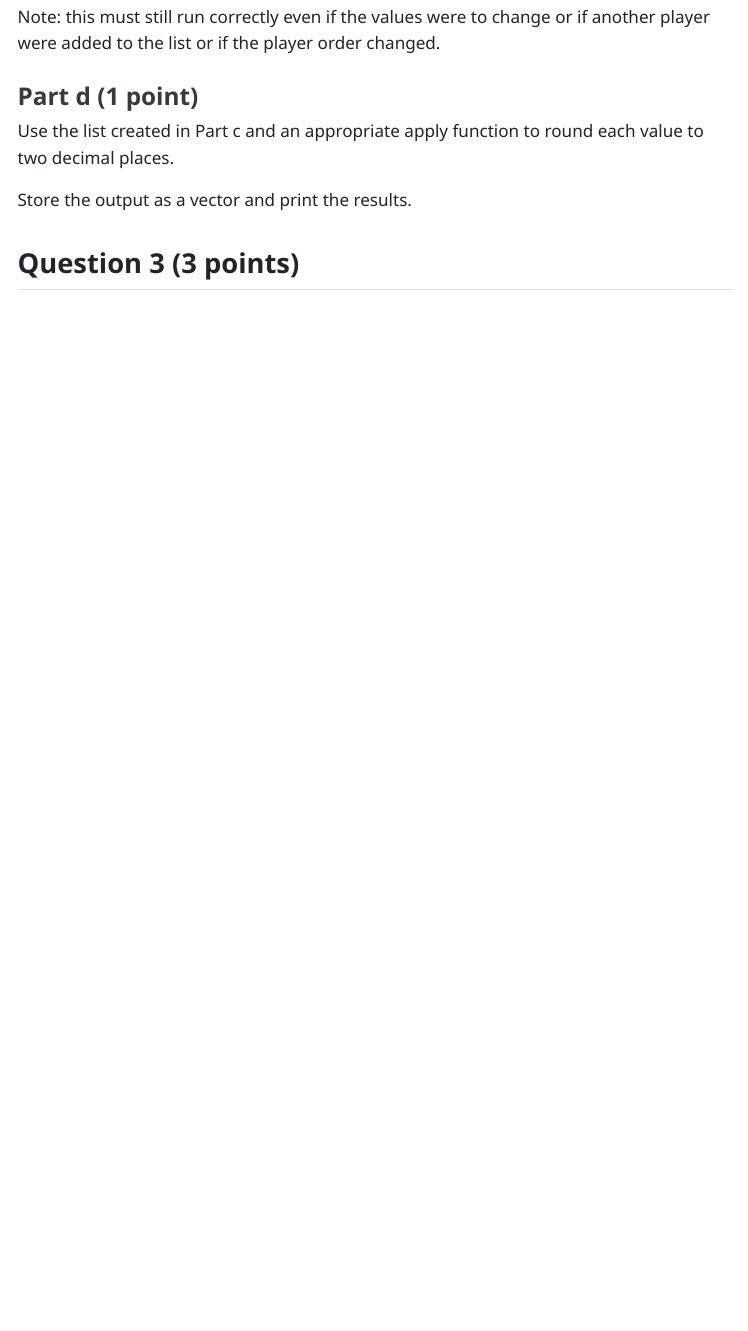
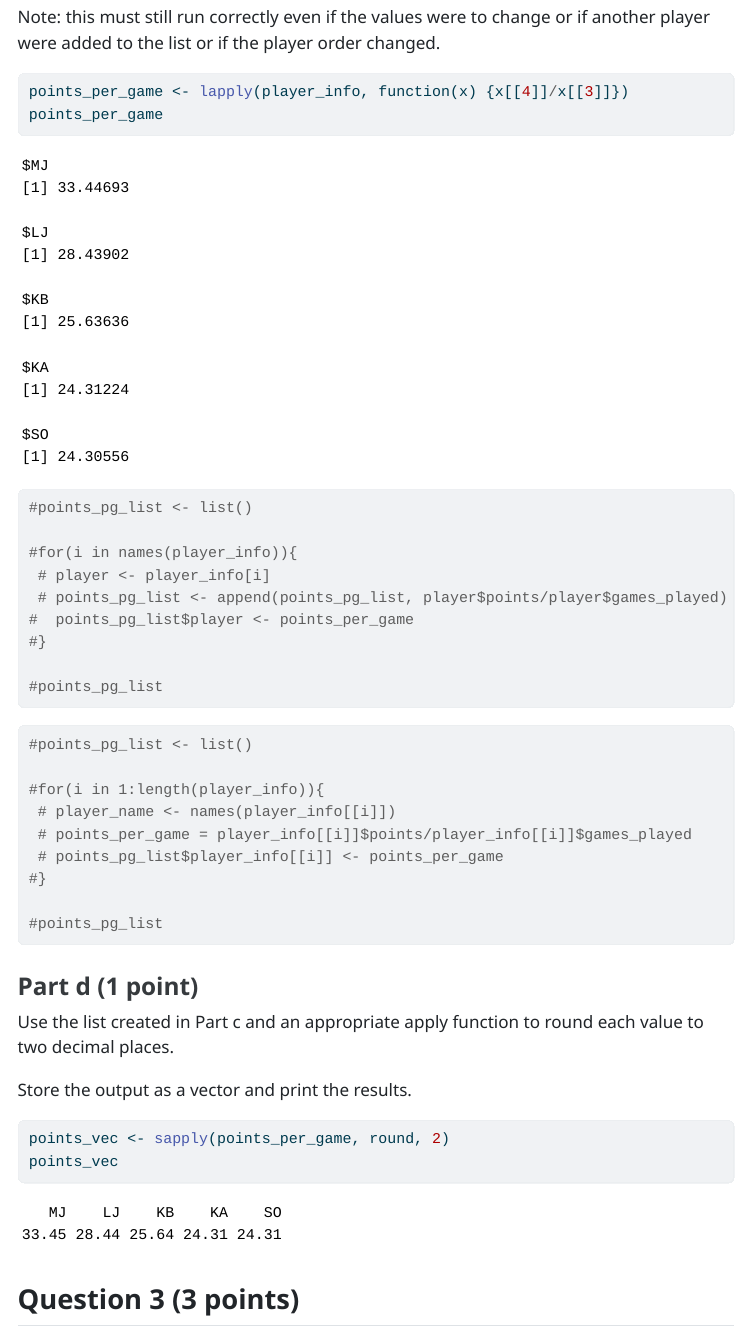
Before and after one commit to hadleytimm/Timmermann_Hadley_201_A06, a Quarto document (template_A06.qmd): the page in a window 1100 px wide, from 5450 px down. The pictures show the output file template_A06.html that the author committed with the source, opened offline; menus at the side of the page are left out; long lines of code are wrapped.

Commit message:
question 1 complete

````diff
--- a/template_A06.qmd
+++ b/template_A06.qmd
@@ -137,3 +137,5 @@ Hint: initialize an empty list
 Note: this must still run correctly even if the values were to change or if another player were added to the list or if the player order changed.
 
 ```{r}
+points_per_game <- lapply(player_info, function(x) {x[[4]]/x[[3]]})
+points_per_game
@@ -148,5 +142,28 @@ points_pg_list
 ```
 
+```{r}
+#points_pg_list <- list()
+
+#for(i in names(player_info)){
+ # player <- player_info[i]
+ # points_pg_list <- append(points_pg_list, player$points/player$games_played)
+#  points_pg_list$player <- points_per_game
+#}
+
+#points_pg_list
+```
+
+```{r}
+#points_pg_list <- list()
+
+#for(i in 1:length(player_info)){
+ # player_name <- names(player_info[[i]])
+ # points_per_game = player_info[[i]]$points/player_info[[i]]$games_played
+ # points_pg_list$player_info[[i]] <- points_per_game
+#}
+
+#points_pg_list
+```
 
 ### Part d (1 point)
 
@@ -155,7 +172,8 @@ Use the list created in Part c and an appropriate apply function to round each v
 Store the output as a vector and print the results.
 
 ```{r}
-
+points_vec <- sapply(points_per_game, round, 2)
+points_vec
 ```
 
 
````
Also changed, not shown: template_A06.html, template_A06.qmd (8 more changed lines).
